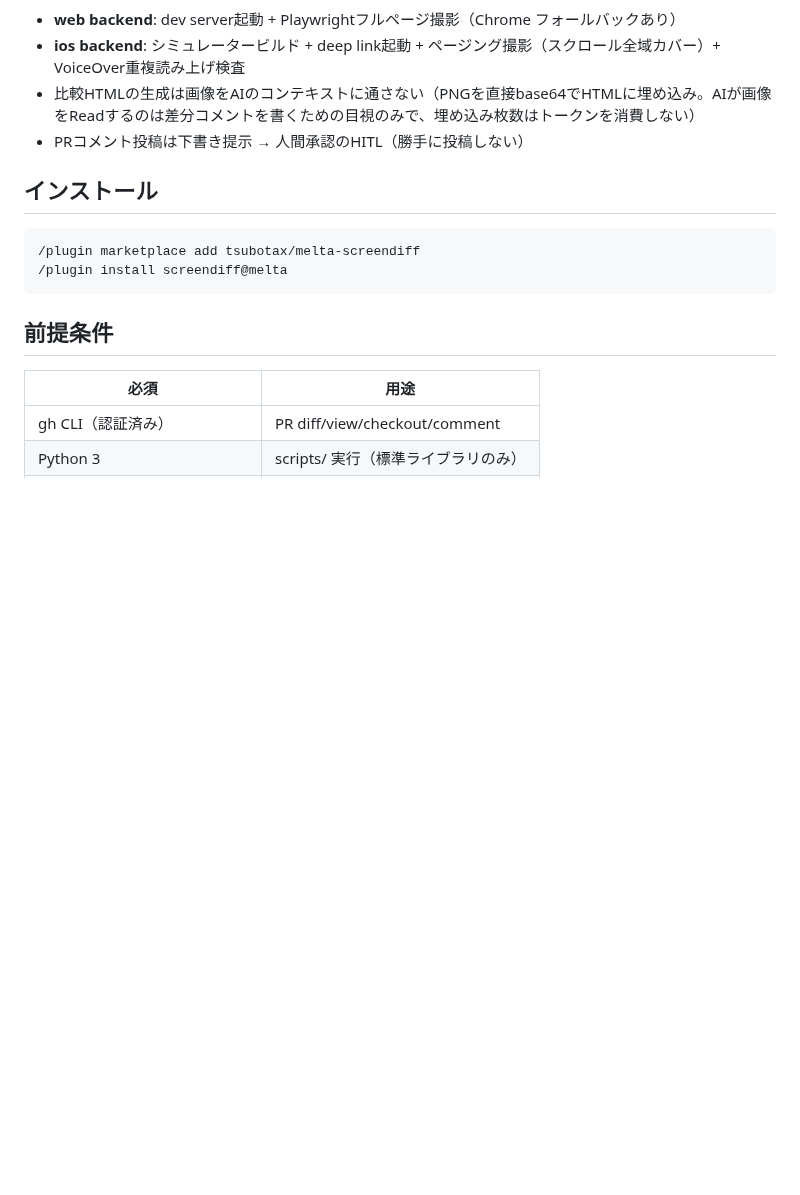
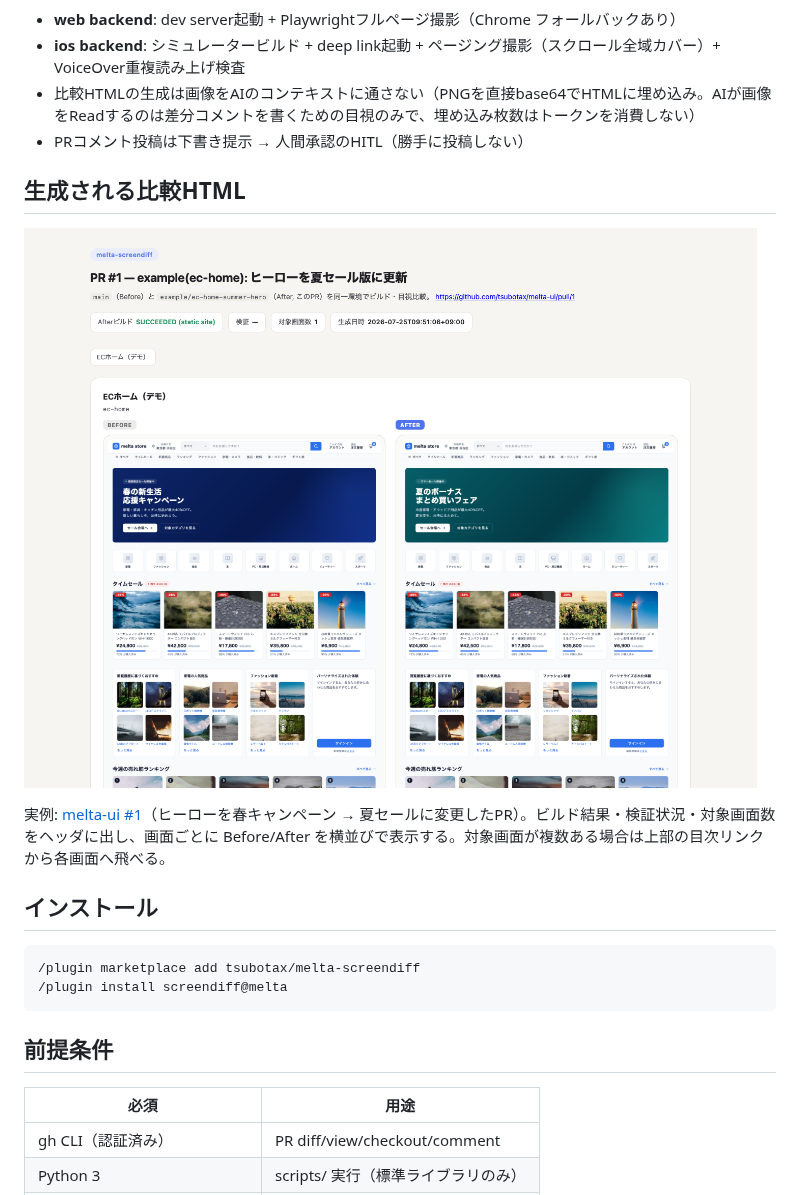
Before and after one commit to tsubotax/melta-screendiff, a Markdown page: README.md, the part around the change. Rendered like a GitHub page; pictures changed too: docs/images/comparison-example.png (added); blank space fills up the shorter version.

Commit message:
docs: LICENSE ファイル追加 + 比較HTMLのスクリーンショットを README に掲載
- LICENSE: README / plugin.json で MIT を宣言していたが実体ファイルが無く、
  GitHub 上でライセンス判定されない状態だったため追加
- docs/images/comparison-example.png: melta-ui #1 で実際に生成した比較HTMLの
  キャプチャ。視覚比較ツールなのにアウトプットの見た目が README から
  分からなかったため、インストール手順の前に掲載

Co-Authored-By: Claude Opus 5 (1M context) <noreply@anthropic.com>

```diff
--- a/README.md
+++ b/README.md
@@ -8,6 +8,12 @@ PR番号を渡すと、PRのbaseブランチ（Before）とPRブランチ（Afte
 - **ios backend**: シミュレータービルド + deep link起動 + ページング撮影（スクロール全域カバー）+ VoiceOver重複読み上げ検査
 - 比較HTMLの生成は画像をAIのコンテキストに通さない（PNGを直接base64でHTMLに埋め込み。AIが画像をReadするのは差分コメントを書くための目視のみで、埋め込み枚数はトークンを消費しない）
 - PRコメント投稿は下書き提示 → 人間承認のHITL（勝手に投稿しない）
+
+## 生成される比較HTML
+
+![Before/After比較HTMLの例](docs/images/comparison-example.png)
+
+実例: [melta-ui #1](https://github.com/tsubotax/melta-ui/pull/1)（ヒーローを春キャンペーン → 夏セールに変更したPR）。ビルド結果・検証状況・対象画面数をヘッダに出し、画面ごとに Before/After を横並びで表示する。対象画面が複数ある場合は上部の目次リンクから各画面へ飛べる。
 
 ## インストール
 
```
Also changed, not shown: 1 other file.
